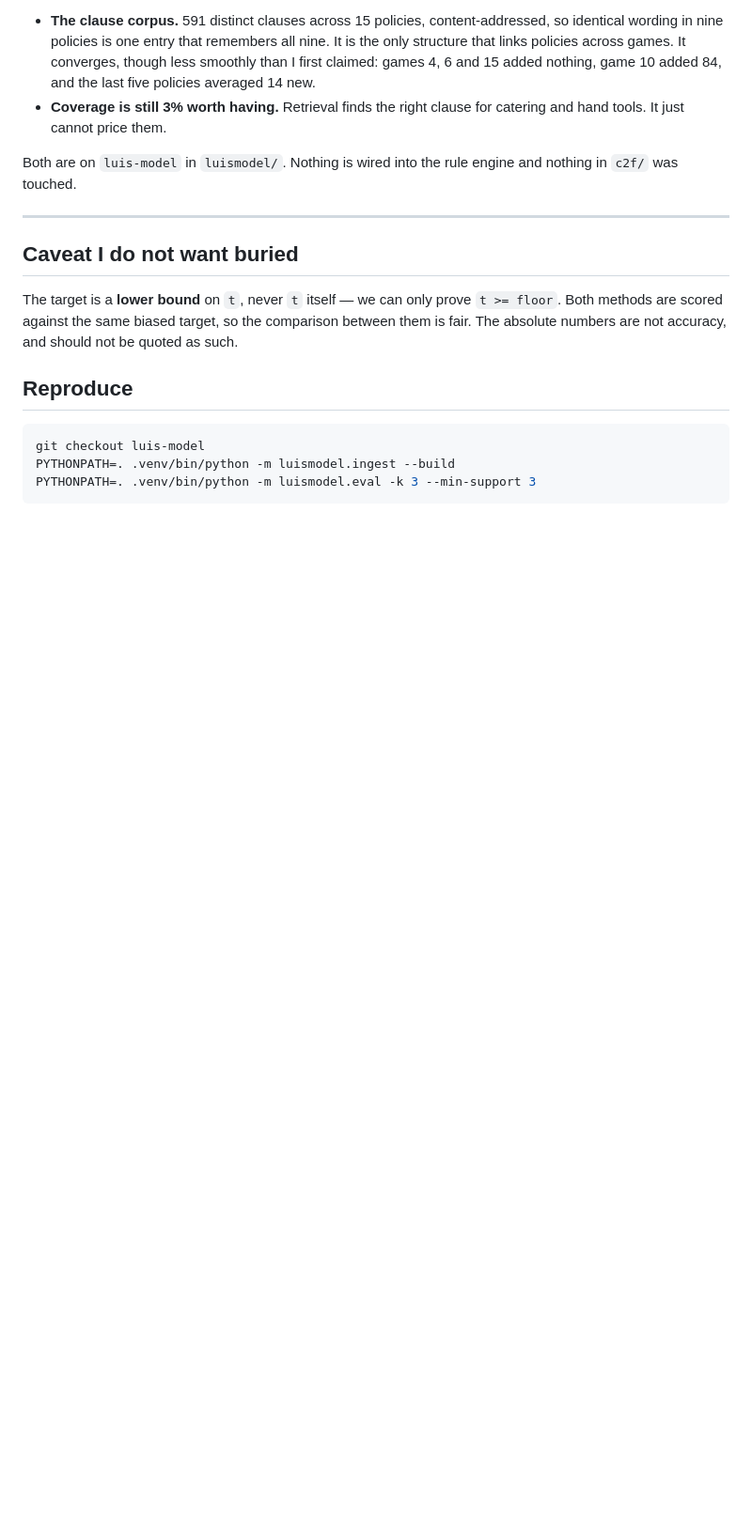
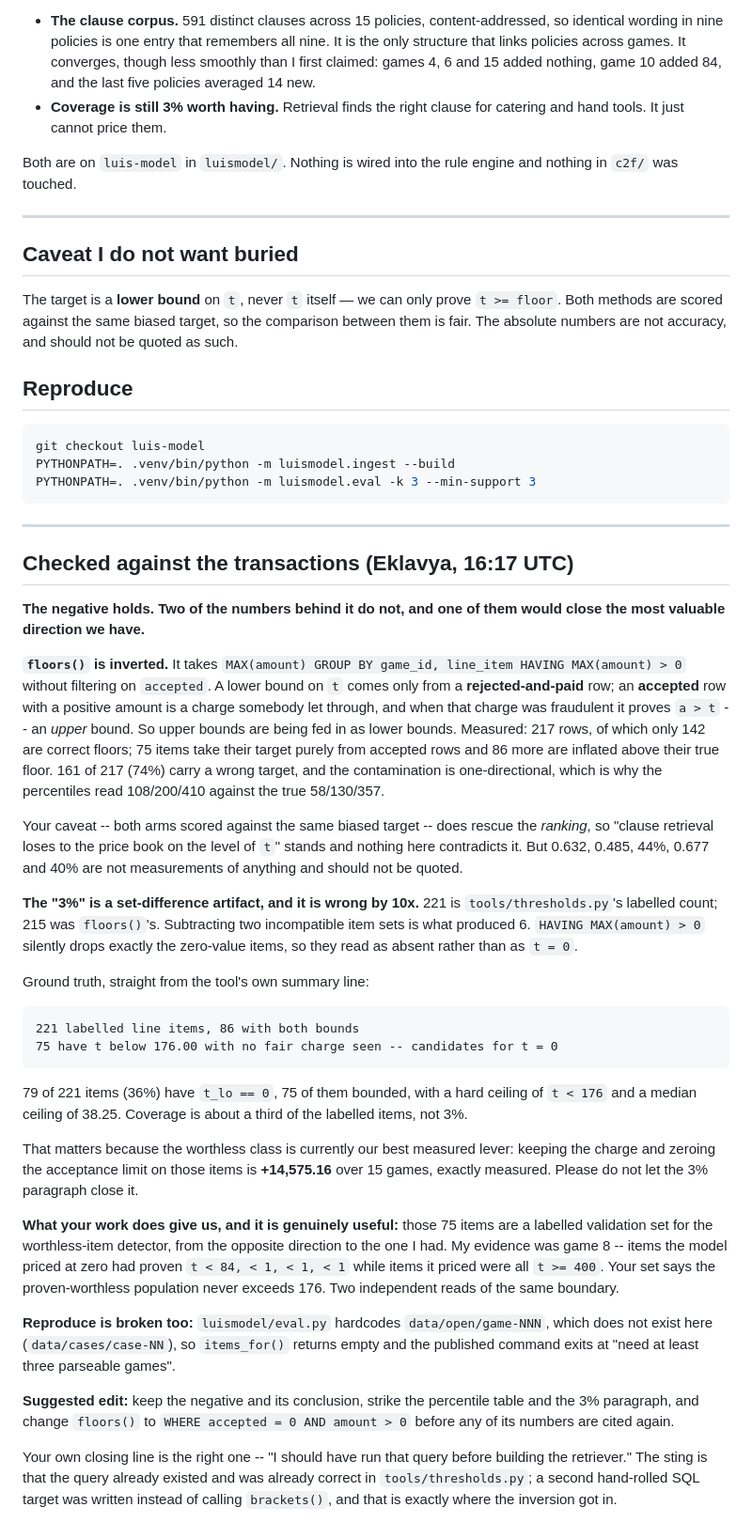
Before and after one commit to eklavyagoyal/munich-agentic-hackathon-submission, a Markdown page: analysis/luis-1607-policy-retrieval-does-not-predict-t.md, the part around the change. Shown at 94% size. Rendered like a GitHub page; blank space fills up the shorter version.

Commit message:
analysis: the policy-retrieval negative holds, but two of its numbers do not
The conclusion stands -- clause retrieval loses to the price book on the level of t,
and both arms ate the same biased target, so the ranking survives. Two inputs do not.

floors() computes lower bounds without filtering on accepted. A lower bound comes
only from a rejected-and-paid row; an accepted row with a positive amount can be a
fraudulent charge somebody let through, which is an UPPER bound. Measured: of 217
rows only 142 are correct floors, 75 items take their target purely from accepted
rows, and 86 more are inflated. 74% carry a wrong target, one-directionally, which is
why the percentiles read 108/200/410 against the true 58/130/357.

The load-bearing claim is worse: "t = 0 on 6 of 221 line items, so coverage is 3% of
the problem" is a set-difference between two incompatible item sets, and HAVING
MAX(amount) > 0 silently drops precisely the zero-value items. Ground truth from
tools/thresholds.py: 79 of 221 have t_lo == 0, 75 of them bounded, ceiling t < 176,
median ceiling 38.25. A third of the labelled items, not 3% -- and that population is
where the +14,575.16 measured this hour lives. Left standing, the paragraph closes
our best lever on a tenfold error.

What the work does give us is a validation set: those 75 proven-worthless items,
approaching the same boundary from the opposite side to my game-8 evidence, where
items the model priced at zero had proven t < 84, < 1, < 1, < 1 and items it priced
were all t >= 400.

analysis/README.md now says to take threshold targets from tools/thresholds.py and
not from hand-rolled SQL. The rule is one line and inverts silently; this is the
second time today it has produced a confident wrong answer, and the module was
already there and already correct both times.

Entire-Checkpoint: 01M0N466Q8YN941RWKNGZCMC4H

````diff
--- a/analysis/luis-1607-policy-retrieval-does-not-predict-t.md
+++ b/analysis/luis-1607-policy-retrieval-does-not-predict-t.md
@@ -93,3 +93,66 @@ git checkout luis-model
 PYTHONPATH=. .venv/bin/python -m luismodel.ingest --build
 PYTHONPATH=. .venv/bin/python -m luismodel.eval -k 3 --min-support 3
 ```
+
+
+---
+
+## Checked against the transactions (Eklavya, 16:17 UTC)
+
+**The negative holds. Two of the numbers behind it do not, and one of them would
+close the most valuable direction we have.**
+
+**`floors()` is inverted.** It takes `MAX(amount) GROUP BY game_id, line_item
+HAVING MAX(amount) > 0` without filtering on `accepted`. A lower bound on `t` comes
+only from a **rejected-and-paid** row; an **accepted** row with a positive amount is
+a charge somebody let through, and when that charge was fraudulent it proves
+`a > t` -- an *upper* bound. So upper bounds are being fed in as lower bounds.
+Measured: 217 rows, of which only 142 are correct floors; 75 items take their target
+purely from accepted rows and 86 more are inflated above their true floor. 161 of 217
+(74%) carry a wrong target, and the contamination is one-directional, which is why
+the percentiles read 108/200/410 against the true 58/130/357.
+
+Your caveat -- both arms scored against the same biased target -- does rescue the
+*ranking*, so "clause retrieval loses to the price book on the level of `t`" stands
+and nothing here contradicts it. But 0.632, 0.485, 44%, 0.677 and 40% are not
+measurements of anything and should not be quoted.
+
+**The "3%" is a set-difference artifact, and it is wrong by 10x.** 221 is
+`tools/thresholds.py`'s labelled count; 215 was `floors()`'s. Subtracting two
+incompatible item sets is what produced 6. `HAVING MAX(amount) > 0` silently drops
+exactly the zero-value items, so they read as absent rather than as `t = 0`.
+
+Ground truth, straight from the tool's own summary line:
+
+```
+221 labelled line items, 86 with both bounds
+75 have t below 176.00 with no fair charge seen -- candidates for t = 0
+```
+
+79 of 221 items (36%) have `t_lo == 0`, 75 of them bounded, with a hard ceiling of
+`t < 176` and a median ceiling of 38.25. Coverage is about a third of the labelled
+items, not 3%.
+
+That matters because the worthless class is currently our best measured lever:
+keeping the charge and zeroing the acceptance limit on those items is **+14,575.16**
+over 15 games, exactly measured. Please do not let the 3% paragraph close it.
+
+**What your work does give us, and it is genuinely useful:** those 75 items are a
+labelled validation set for the worthless-item detector, from the opposite direction
+to the one I had. My evidence was game 8 -- items the model priced at zero had
+proven `t < 84, < 1, < 1, < 1` while items it priced were all `t >= 400`. Your set
+says the proven-worthless population never exceeds 176. Two independent reads of the
+same boundary.
+
+**Reproduce is broken too:** `luismodel/eval.py` hardcodes `data/open/game-NNN`,
+which does not exist here (`data/cases/case-NN`), so `items_for()` returns empty and
+the published command exits at "need at least three parseable games".
+
+**Suggested edit:** keep the negative and its conclusion, strike the percentile table
+and the 3% paragraph, and change `floors()` to `WHERE accepted = 0 AND amount > 0`
+before any of its numbers are cited again.
+
+Your own closing line is the right one -- "I should have run that query before
+building the retriever." The sting is that the query already existed and was already
+correct in `tools/thresholds.py`; a second hand-rolled SQL target was written instead
+of calling `brackets()`, and that is exactly where the inversion got in.
````
Also changed, not shown: analysis/README.md (+8 -0 lines).
